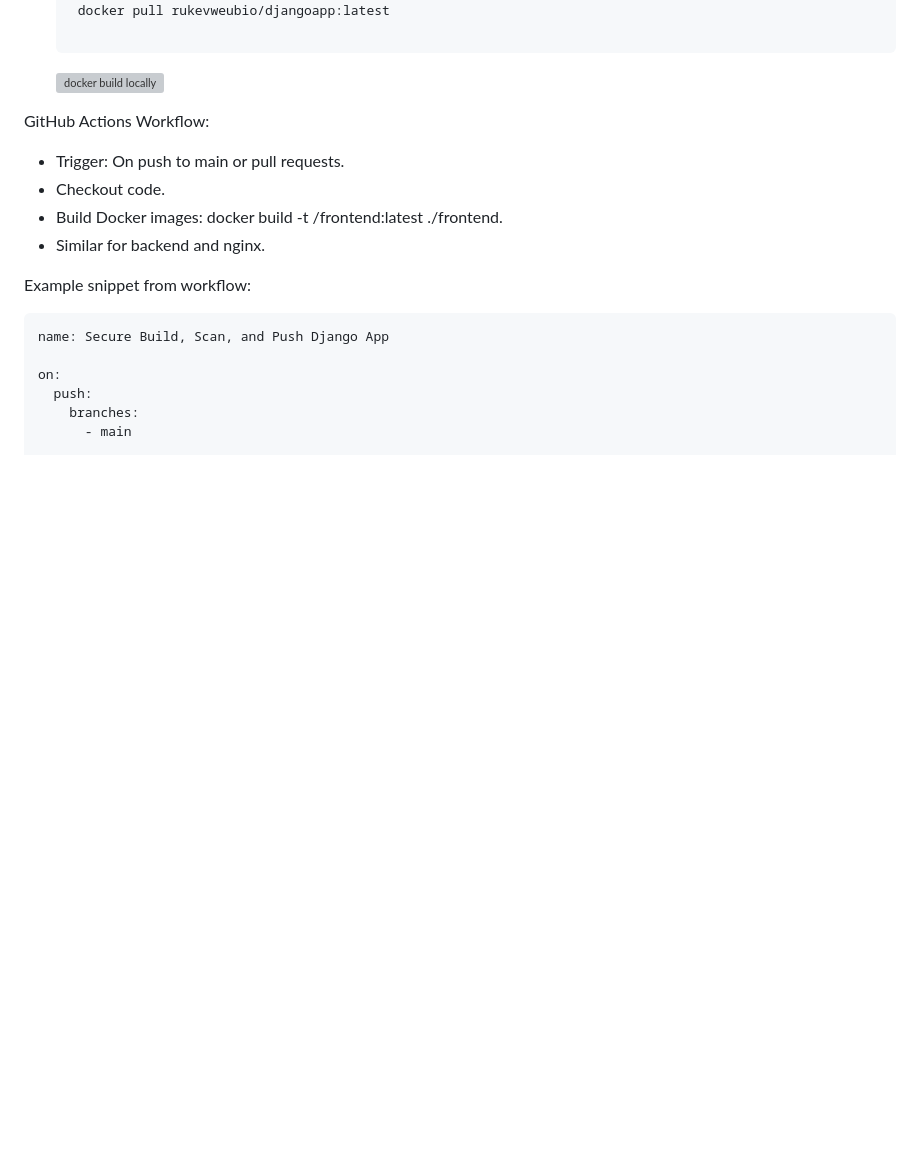
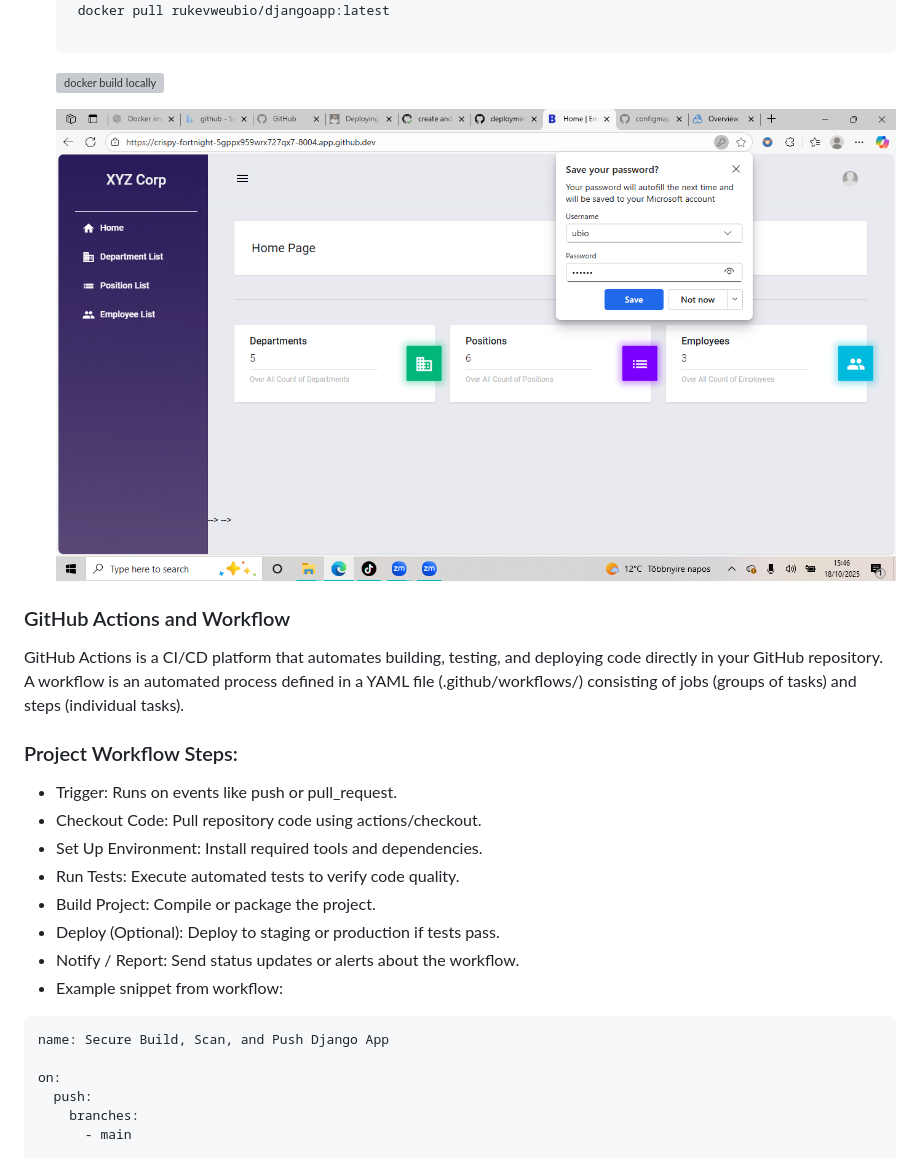
Before and after one commit to rukevweubio/Django-Based-Office-Mnagerment-system, a Markdown page: README.md, the part around the change. Rendered like a GitHub page; blank space fills up the shorter version; grey boxes are pictures that could not be loaded.

Commit message:
Enhance README with GitHub Actions details
Expanded GitHub Actions section with detailed workflow steps and an example snippet.

````diff
--- a/README.md
+++ b/README.md
@@ -55,13 +55,22 @@ Build the Docker image for your application.
   ```
   ![docker build locally](https://github.com/rukevweubio/Django-Based-Office-Mnagerment-system/blob/main/photo/Screenshot%20(2632).png)
 
-GitHub Actions Workflow:
-- Trigger: On push to main or pull requests.
-- Checkout code.
-- Build Docker images: docker build -t <acr-repo>/frontend:latest ./frontend.
-- Similar for backend and nginx.
+  ![django app](https://github.com/rukevweubio/Django-Based-Office-Mnagerment-system/blob/main/photo/Screenshot%20(2631).png)
 
-Example snippet from workflow:
+### GitHub Actions and Workflow
+GitHub Actions is a CI/CD platform that automates building, testing, and deploying code directly in your GitHub repository.
+A workflow is an automated process defined in a YAML file (.github/workflows/) consisting of jobs (groups of tasks) and steps (individual tasks).
+
+### Project Workflow Steps:
+- Trigger: Runs on events like push or pull_request.
+- Checkout Code: Pull repository code using actions/checkout.
+- Set Up Environment: Install required tools and dependencies.
+- Run Tests: Execute automated tests to verify code quality.
+- Build Project: Compile or package the project.
+- Deploy (Optional): Deploy to staging or production if tests pass.
+- Notify / Report: Send status updates or alerts about the workflow.
+- Example snippet from workflow:
+
 ```
 name: Secure Build, Scan, and Push Django App
 
````
